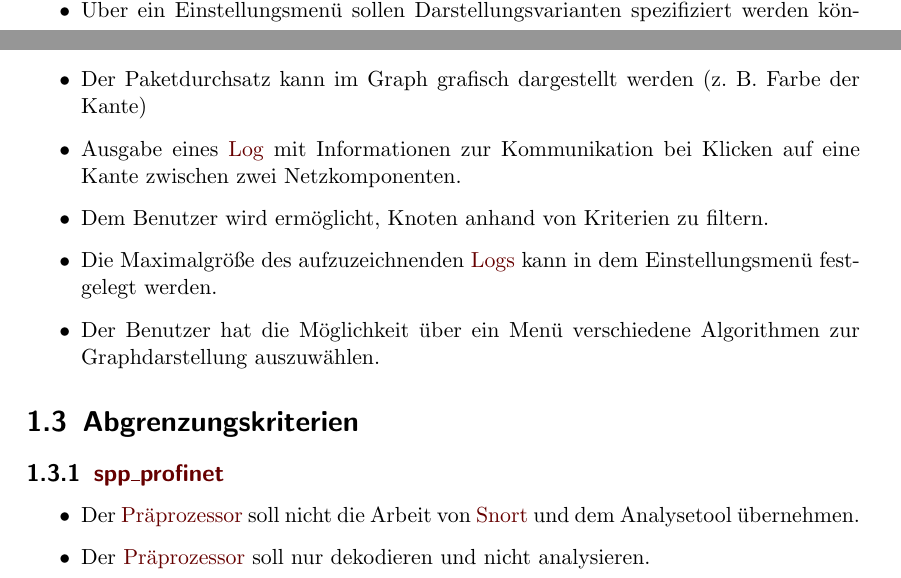
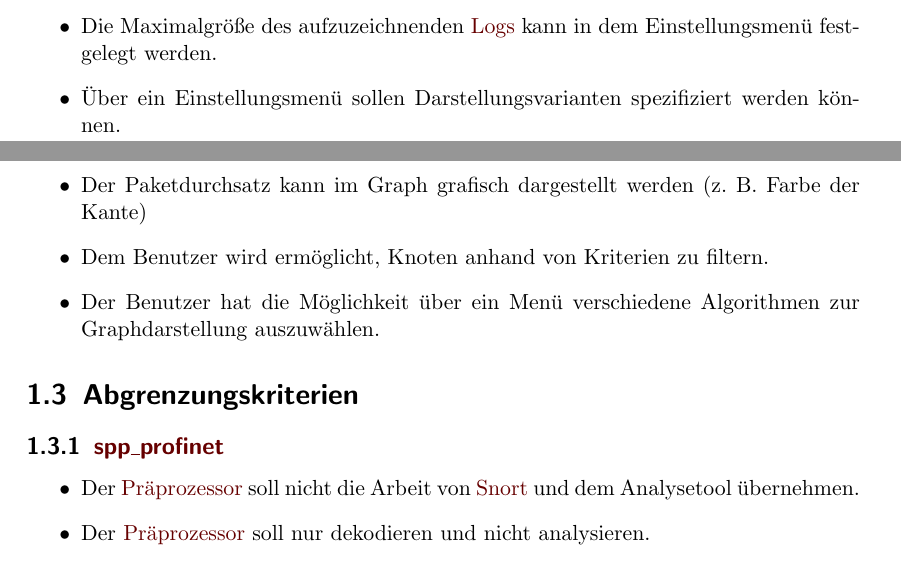
Before and after one commit to truffle-hog/documentation, a LaTeX thesis (requirements/functionalSpecification/functionalSpecificationPS.tex, which reads requirements/functionalSpecification/zielbestimmung.tex): two parts of pages 7 and 8 of 38, joined at a grey line, cut so that both start at the same text. Compiled offline with pdfLaTeX.

Commit message:
1.2.2 angepasst, siehe issue 27

```diff
--- a/requirements/functionalSpecification/zielbestimmung.tex
+++ b/requirements/functionalSpecification/zielbestimmung.tex
@@ -31,6 +31,8 @@ Hierbei soll \gls{programname} eine übersichtliche Darstellung der Beziehungen
 \item Legale und illegale Kommunikation müssen unterschiedlich dargestellt werden.
 
 \item Es gibt eine Möglichkeit Bestimmte Subnetze auf eine \gls{blacklist} bzw. \gls{whitelist} zu setzen.
+
+\item Die Maximalgröße des aufzuzeichnenden \glspl{log} kann in dem Einstellungsmenü festgelegt werden.
 
 \item Über ein Einstellungsmenü sollen Darstellungsvarianten spezifiziert werden können.
 
@@ -67,11 +69,7 @@ Hierbei soll \gls{programname} eine übersichtliche Darstellung der Beziehungen
 
 \item Der Paketdurchsatz kann im Graph grafisch dargestellt werden (z. B. Farbe der Kante)
 
-\item Ausgabe eines \gls{log} mit Informationen zur Kommunikation bei Klicken auf eine Kante zwischen zwei Netzkomponenten.
-
 \item Dem Benutzer wird ermöglicht, Knoten anhand von Kriterien zu filtern.
-
-\item Die Maximalgröße des aufzuzeichnenden \glspl{log} kann in dem Einstellungsmenü festgelegt werden.
 
 \item Der Benutzer hat die Möglichkeit über ein Menü verschiedene Algorithmen zur Graphdarstellung auszuwählen.
 \end{itemize}
```
